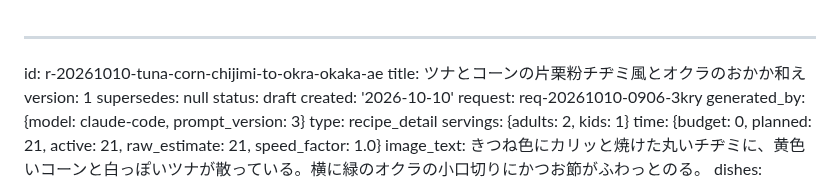
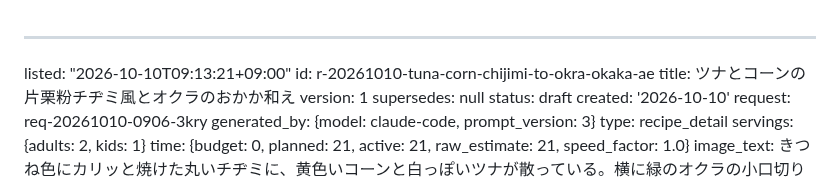
Before and after one commit to peirin1230-ship-it/recipi, a Markdown page: recipes/r-20261010-tuna-corn-chijimi-to-okra-okaka-ae.md, the part around the change. Drawn GitHub-style.

Commit message:
一覧に追加: ツナとコーンの片栗粉チヂミ風とオクラのおかか和え

```diff
--- a/recipes/r-20261010-tuna-corn-chijimi-to-okra-okaka-ae.md
+++ b/recipes/r-20261010-tuna-corn-chijimi-to-okra-okaka-ae.md
@@ -1,4 +1,5 @@
 ---
+listed: "2026-10-10T09:13:21+09:00"
 id: r-20261010-tuna-corn-chijimi-to-okra-okaka-ae
 title: ツナとコーンの片栗粉チヂミ風とオクラのおかか和え
 version: 1
```
